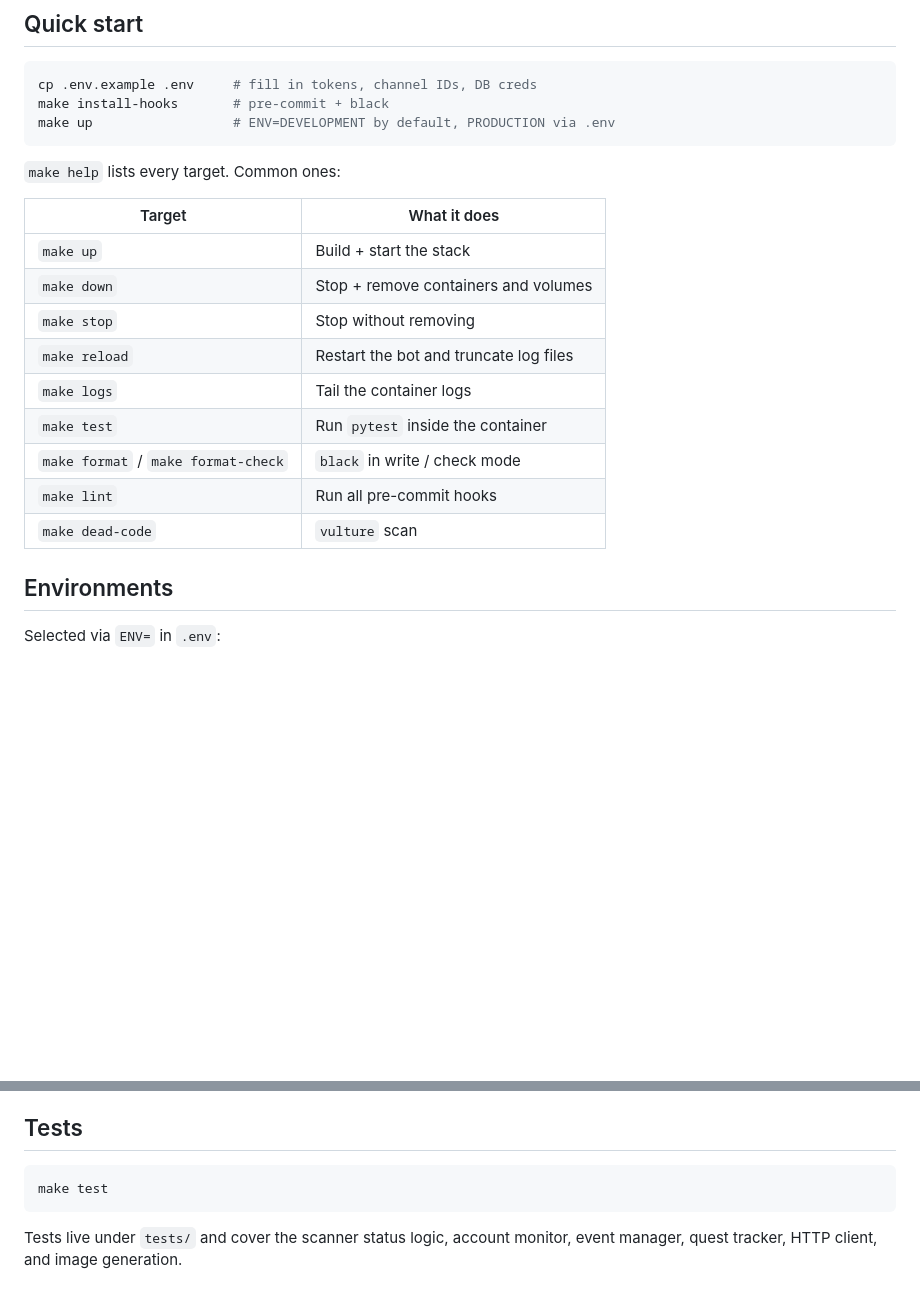
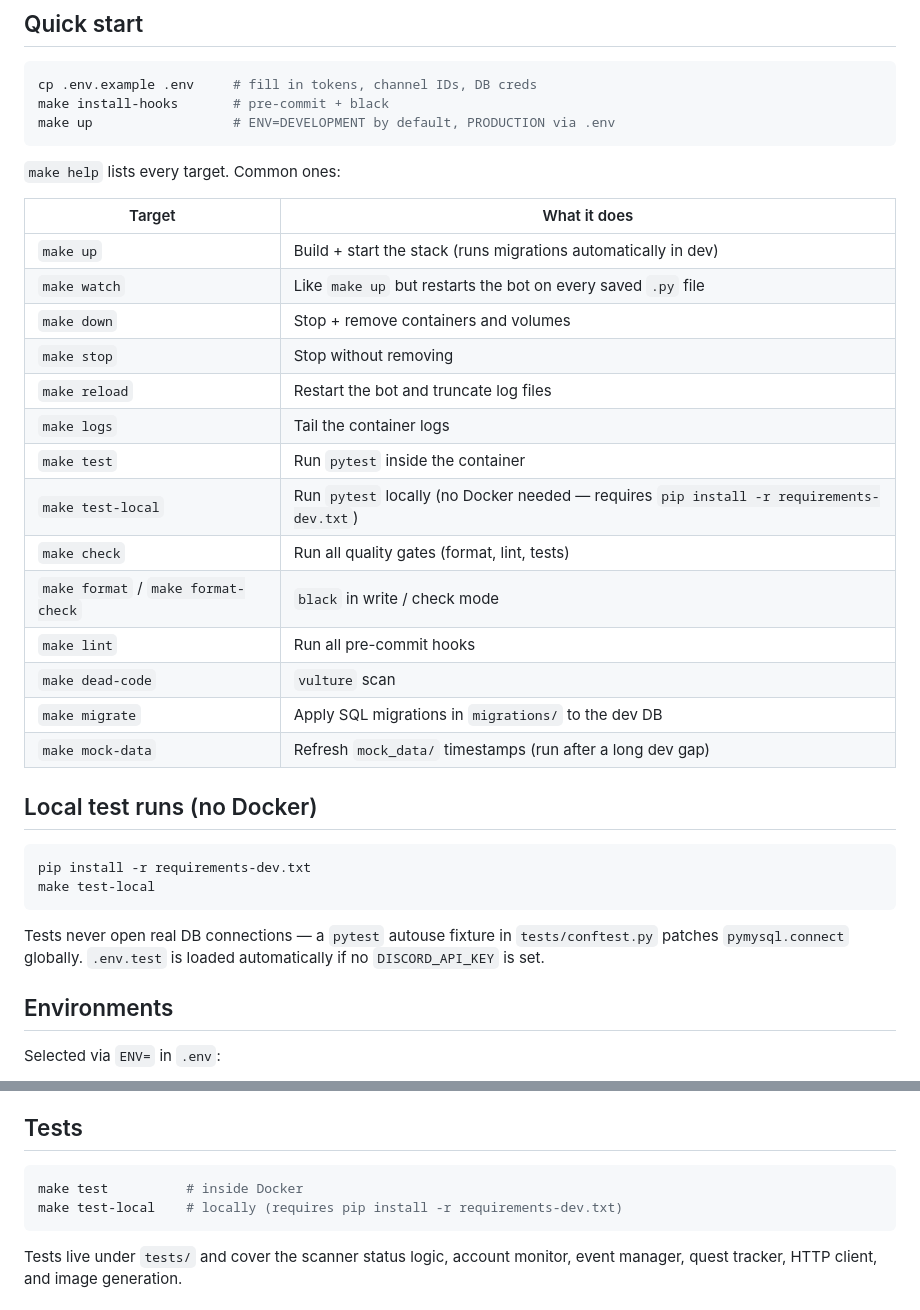
Before and after one commit to rubendgpedrosa/Poliswag, a Markdown page: README.md, 2 parts joined by grey strips. Rendered like a GitHub page; blank space fills up the shorter version.

Commit message:
docs: update README with local test, watch mode, and mock-data instructions

````diff
--- a/README.md
+++ b/README.md
@@ -22,15 +22,29 @@ make up                  # ENV=DEVELOPMENT by default, PRODUCTION via .env
 
 | Target | What it does |
 |---|---|
-| `make up` | Build + start the stack |
+| `make up` | Build + start the stack (runs migrations automatically in dev) |
+| `make watch` | Like `make up` but restarts the bot on every saved `.py` file |
 | `make down` | Stop + remove containers and volumes |
 | `make stop` | Stop without removing |
 | `make reload` | Restart the bot and truncate log files |
 | `make logs` | Tail the container logs |
 | `make test` | Run `pytest` inside the container |
+| `make test-local` | Run `pytest` locally (no Docker needed — requires `pip install -r requirements-dev.txt`) |
+| `make check` | Run all quality gates (format, lint, tests) |
 | `make format` / `make format-check` | `black` in write / check mode |
 | `make lint` | Run all pre-commit hooks |
 | `make dead-code` | `vulture` scan |
+| `make migrate` | Apply SQL migrations in `migrations/` to the dev DB |
+| `make mock-data` | Refresh `mock_data/` timestamps (run after a long dev gap) |
+
+## Local test runs (no Docker)
+
+```bash
+pip install -r requirements-dev.txt
+make test-local
+```
+
+Tests never open real DB connections — a `pytest` autouse fixture in `tests/conftest.py` patches `pymysql.connect` globally. `.env.test` is loaded automatically if no `DISCORD_API_KEY` is set.
 
 ## Environments
 
@@ -106,7 +120,8 @@ Poliswag talks to the scanner stack via URLs in `.env`:
 ## Tests
 
 ```bash
-make test
+make test          # inside Docker
+make test-local    # locally (requires pip install -r requirements-dev.txt)
 ```
 
 Tests live under `tests/` and cover the scanner status logic, account monitor, event manager, quest tracker, HTTP client, and image generation.
````
